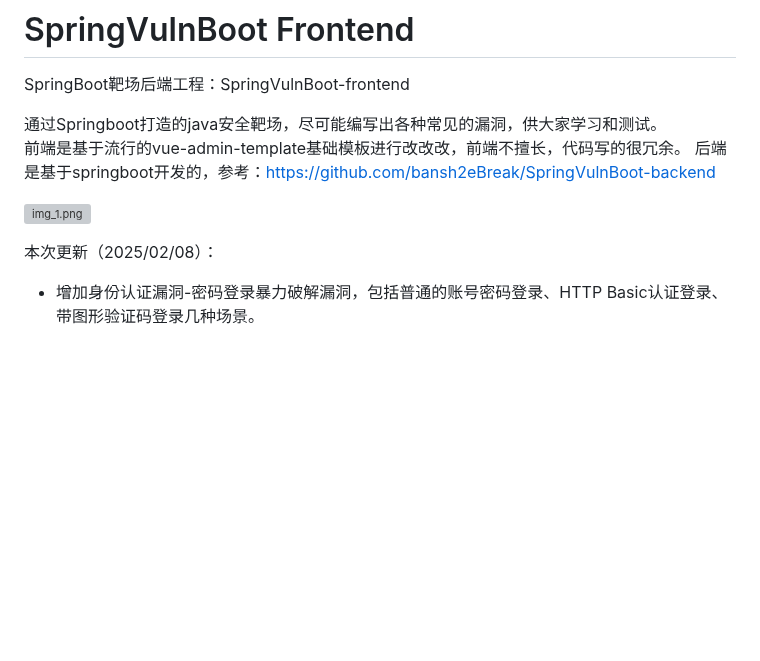
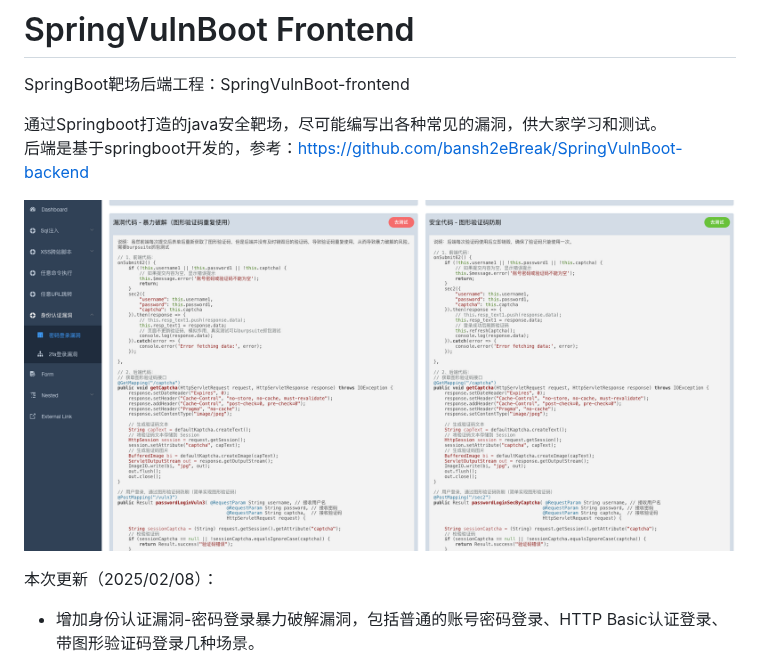
Before and after one commit to bansh2eBreak/SpringVulnBoot-frontend, a Markdown page: README.md, the part around the change. GitHub-like rendering; pictures changed too: image-1.png (added); blank space fills up the shorter version; grey boxes are pictures that could not be loaded.

Commit message:
更新README

```diff
--- a/README.md
+++ b/README.md
@@ -3,10 +3,9 @@
 SpringBoot靶场后端工程：SpringVulnBoot-frontend
 
 通过Springboot打造的java安全靶场，尽可能编写出各种常见的漏洞，供大家学习和测试。<br>
-前端是基于流行的vue-admin-template基础模板进行改改改，前端不擅长，代码写的很冗余。
 后端是基于springboot开发的，参考：https://github.com/bansh2eBreak/SpringVulnBoot-backend
 
-![img_1.png](img_1.png)
+![alt text](image-1.png)
 
 本次更新（2025/02/08）：
 - 增加身份认证漏洞-密码登录暴力破解漏洞，包括普通的账号密码登录、HTTP Basic认证登录、带图形验证码登录几种场景。
```
